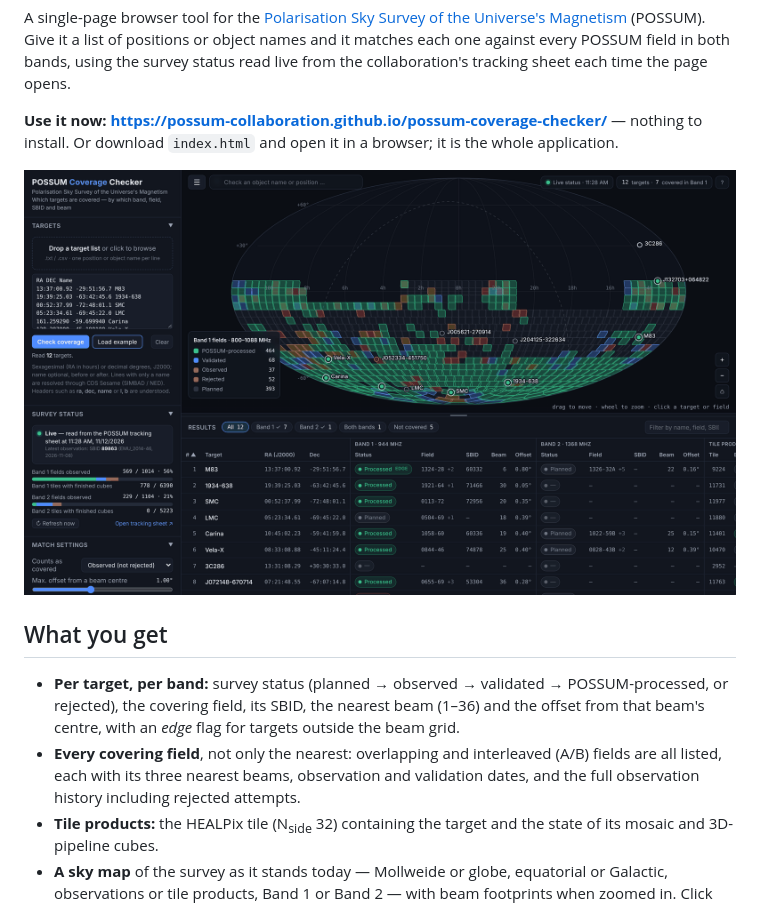
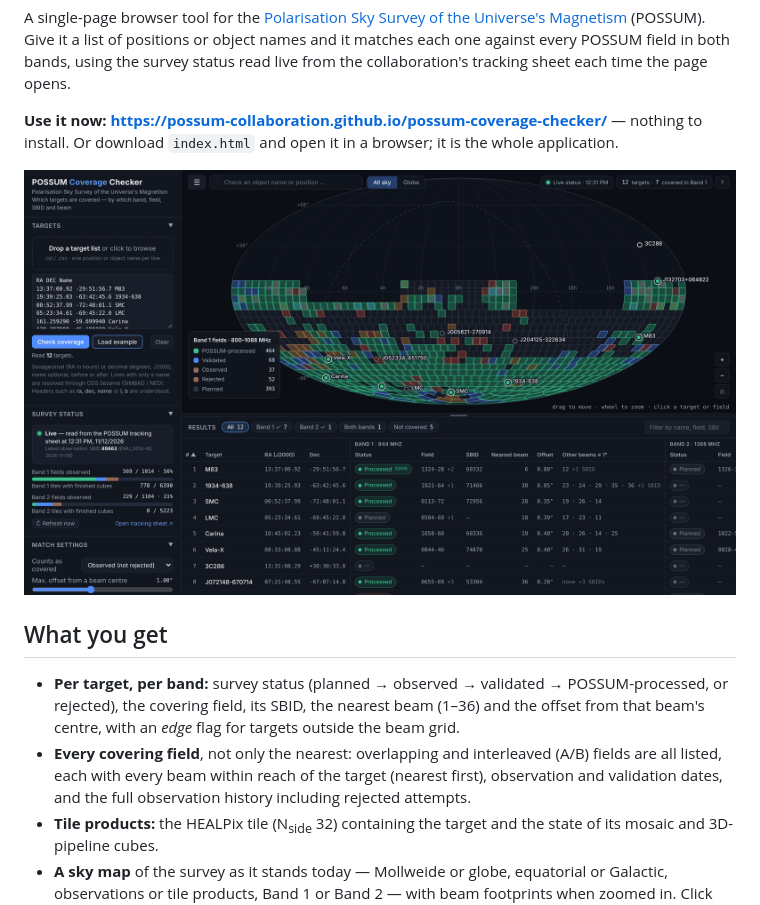
Before and after one commit to POSSUM-Collaboration/possum-coverage-checker, a Markdown page: README.md, the part around the change. Rendered like a GitHub page; pictures changed too: docs/images/overview.png.

Commit message:
v1.1.0: all beams within reach per SBID; All sky / Globe switch

```diff
--- a/README.md
+++ b/README.md
@@ -11,7 +11,7 @@ A single-page browser tool for the [Polarisation Sky Survey of the Universe's Ma
 ## What you get
 
 - **Per target, per band:** survey status (planned → observed → validated → POSSUM-processed, or rejected), the covering field, its SBID, the nearest beam (1–36) and the offset from that beam's centre, with an *edge* flag for targets outside the beam grid.
-- **Every covering field**, not only the nearest: overlapping and interleaved (A/B) fields are all listed, each with its three nearest beams, observation and validation dates, and the full observation history including rejected attempts.
+- **Every covering field**, not only the nearest: overlapping and interleaved (A/B) fields are all listed, each with every beam within reach of the target (nearest first), observation and validation dates, and the full observation history including rejected attempts.
 - **Tile products:** the HEALPix tile (N<sub>side</sub> 32) containing the target and the state of its mosaic and 3D-pipeline cubes.
 - **A sky map** of the survey as it stands today — Mollweide or globe, equatorial or Galactic, observations or tile products, Band 1 or Band 2 — with beam footprints when zoomed in. Click any patch of sky to query it.
 - **Live status, visibly.** A green indicator means the status came from the tracking sheet in this session. If the sheet cannot be reached, the page says so and falls back to a dated built-in snapshot; exports record which was used.
```
Also changed, not shown: CHANGELOG.md (+5 -0 lines), docs/USER_GUIDE.md (+7 -5 lines), docs/images/detail.png, docs/images/tiles.png, docs/images/zoom.png, 6 other files.
